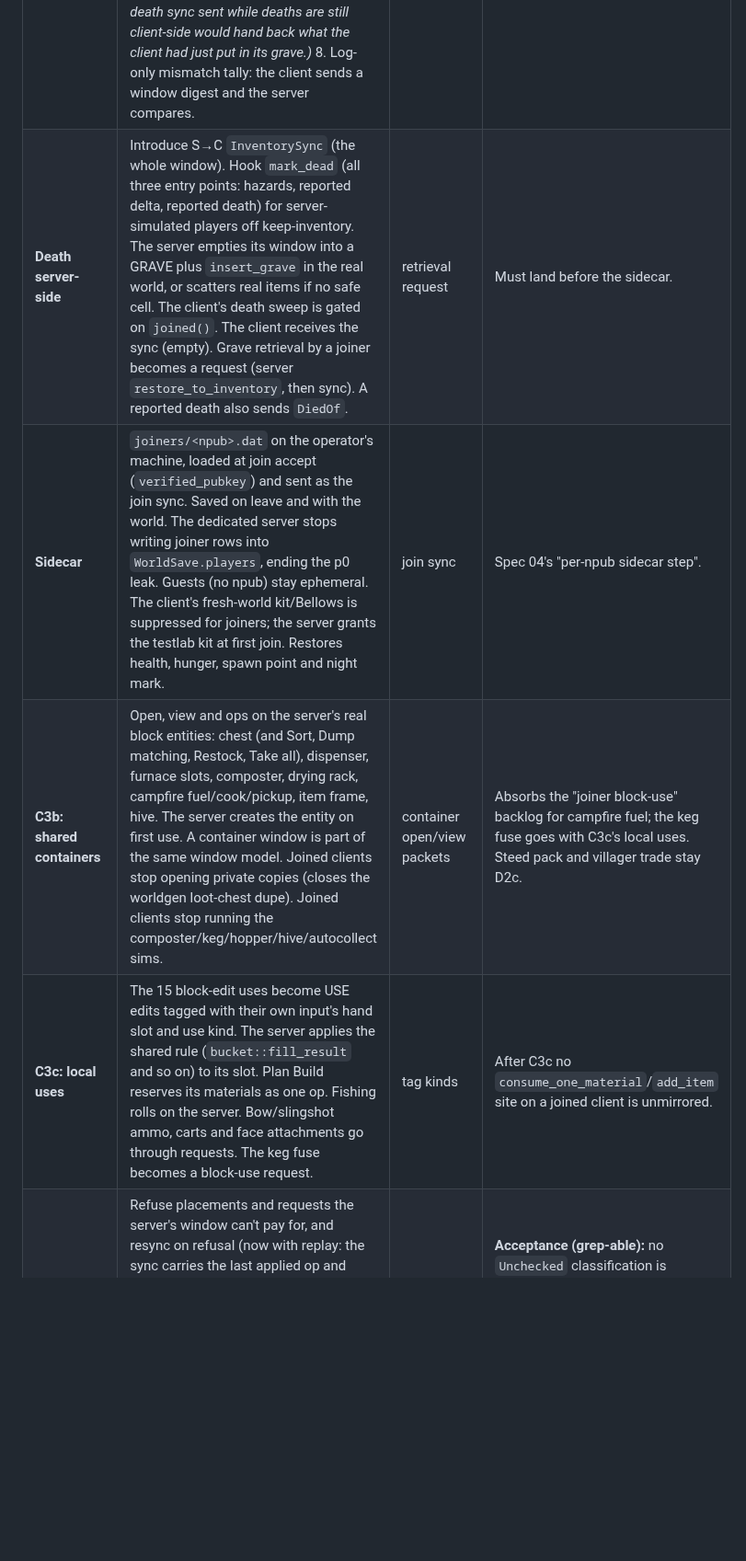
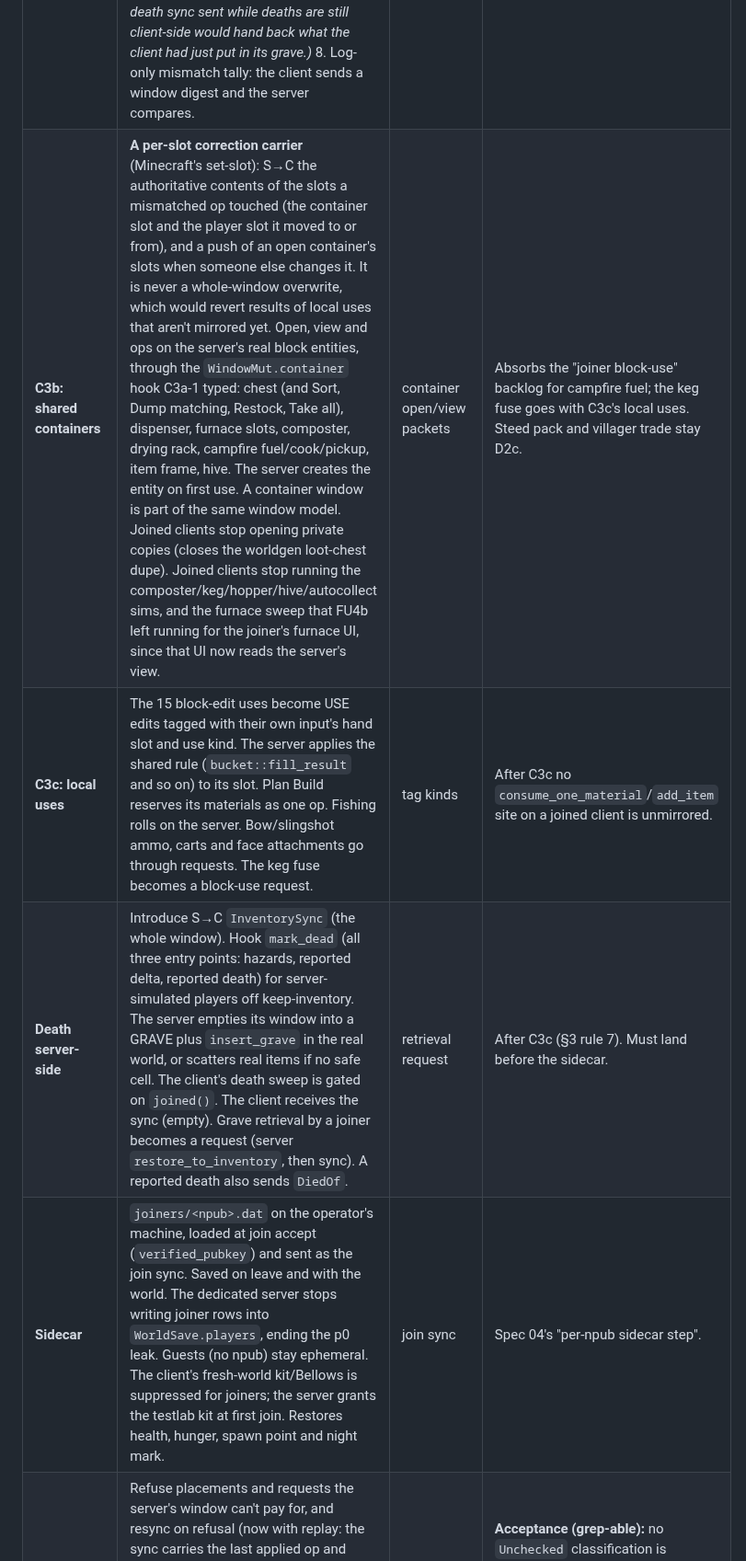
Before and after one commit to decented/axenstax, a Markdown page: docs/foundations/2026-10-07-c3-server-owned-inventory.md, the part around one of its changes. Shown at 92% size. Drawn GitHub-style; blank space fills up the shorter version.

```diff
--- a/docs/foundations/2026-10-07-c3-server-owned-inventory.md
+++ b/docs/foundations/2026-10-07-c3-server-owned-inventory.md
@@ -68,10 +75,10 @@ Only a server-owned layout gives both. Don't reopen this.
 | Phase | What lands | Wire | Notes |
 |---|---|---|---|
 | **C3a: window mirror** (C3a-1, the extraction, DELIVERED b53266ff) | 1. Extract craft_ui.rs's click/drag/armour/trash/result-click transitions onto a shared `Window` model, unit-tested on plain values; egui drawing stays put. This is the main cost: judge-rung, high ambiguity. 2. C→S window op for the PLAYER window, including the craft result click. That click calls C2b's `judge_craft`, and C2b's `ItemAction::Craft{grid}` BRIDGE is retired. 3. The server holds 4 armour slots, the cursor and the craft grid, mirrored. 4. Sort, lock, trash and `auto_refill` are mirrored. 5. The hotbar slot goes on `EditGroup`. 6. Server tool wear on processed breaks and accepted swings, mirrored and log-only. 7. *(Moved to the death phase: a death sync sent while deaths are still client-side would hand back what the client had just put in its grave.)* 8. Log-only mismatch tally: the client sends a window digest and the server compares. | new op + sync packets; WireItem unchanged | C2b's grid/cursor owed-search BRIDGE goes. The client keeps predicting; nothing is refused. |
-| **Death server-side** | Introduce S→C `InventorySync` (the whole window). Hook `mark_dead` (all three entry points: hazards, reported delta, reported death) for server-simulated players off keep-inventory. The server empties its window into a GRAVE plus `insert_grave` in the real world, or scatters real items if no safe cell. The client's death sweep is gated on `joined()`. The client receives the sync (empty). Grave retrieval by a joiner becomes a request (server `restore_to_inventory`, then sync). A reported death also sends `DiedOf`. | retrieval request | Must land before the sidecar. |
+| **C3b: shared containers** | **A per-slot correction carrier** (Minecraft's set-slot): S→C the authoritative contents of the slots a mismatched op touched (the container slot and the player slot it moved to or from), and a push of an open container's slots when someone else changes it. It is never a whole-window overwrite, which would revert results of local uses that aren't mirrored yet. Open, view and ops on the server's real block entities, through the `WindowMut.container` hook C3a-1 typed: chest (and Sort, Dump matching, Restock, Take all), dispenser, furnace slots, composter, drying rack, campfire fuel/cook/pickup, item frame, hive. The server creates the entity on first use. A container window is part of the same window model. Joined clients stop opening private copies (closes the worldgen loot-chest dupe). Joined clients stop running the composter/keg/hopper/hive/autocollect sims, and the furnace sweep that FU4b left running for the joiner's furnace UI, since that UI now reads the server's view. | container open/view packets | Absorbs the "joiner block-use" backlog for campfire fuel; the keg fuse goes with C3c's local uses. Steed pack and villager trade stay D2c. |
+| **C3c: local uses** | The 15 block-edit uses become USE edits tagged with their own input's hand slot and use kind. The server applies the shared rule (`bucket::fill_result` and so on) to its slot. Plan Build reserves its materials as one op. Fishing rolls on the server. Bow/slingshot ammo, carts and face attachments go through requests. The keg fuse becomes a block-use request. | tag kinds | After C3c no `consume_one_material`/`add_item` site on a joined client is unmirrored. |
+| **Death server-side** | Introduce S→C `InventorySync` (the whole window). Hook `mark_dead` (all three entry points: hazards, reported delta, reported death) for server-simulated players off keep-inventory. The server empties its window into a GRAVE plus `insert_grave` in the real world, or scatters real items if no safe cell. The client's death sweep is gated on `joined()`. The client receives the sync (empty). Grave retrieval by a joiner becomes a request (server `restore_to_inventory`, then sync). A reported death also sends `DiedOf`. | retrieval request | After C3c (§3 rule 7). Must land before the sidecar. |
 | **Sidecar** | `joiners/<npub>.dat` on the operator's machine, loaded at join accept (`verified_pubkey`) and sent as the join sync. Saved on leave and with the world. The dedicated server stops writing joiner rows into `WorldSave.players`, ending the p0 leak. Guests (no npub) stay ephemeral. The client's fresh-world kit/Bellows is suppressed for joiners; the server grants the testlab kit at first join. Restores health, hunger, spawn point and night mark. | join sync | Spec 04's "per-npub sidecar step". |
-| **C3b: shared containers** | Open, view and ops on the server's real block entities: chest (and Sort, Dump matching, Restock, Take all), dispenser, furnace slots, composter, drying rack, campfire fuel/cook/pickup, item frame, hive. The server creates the entity on first use. A container window is part of the same window model. Joined clients stop opening private copies (closes the worldgen loot-chest dupe). Joined clients stop running the composter/keg/hopper/hive/autocollect sims. | container open/view packets | Absorbs the "joiner block-use" backlog for campfire fuel; the keg fuse goes with C3c's local uses. Steed pack and villager trade stay D2c. |
-| **C3c: local uses** | The 15 block-edit uses become USE edits tagged with their own input's hand slot and use kind. The server applies the shared rule (`bucket::fill_result` and so on) to its slot. Plan Build reserves its materials as one op. Fishing rolls on the server. Bow/slingshot ammo, carts and face attachments go through requests. The keg fuse becomes a block-use request. | tag kinds | After C3c no `consume_one_material`/`add_item` site on a joined client is unmirrored. |
 | **C3d: the flip** | Refuse placements and requests the server's window can't pay for, and resync on refusal (now with replay: the sync carries the last applied op and input seq, and the client replays later predicted ops). Derive armour points from the server's armour, ignoring the wire field for joiners. Attack damage and the mined tool come from the server's held slot. Economy blocks are refused for joiners with a toast. | sync gains replay seqs | **Acceptance (grep-able):** no `Unchecked` classification is reachable for a server-simulated player's edit; no inventory-mutating site on a joined client is unmirrored; the owner's playtest shows a near-zero mismatch tally first. |
 
 ## 5. Plans
```
Also changed, not shown: other parts of docs/foundations/2026-10-07-c3-server-owned-inventory.md (+10 -3 lines), docs/foundations/README.md (+2 -2 lines).
